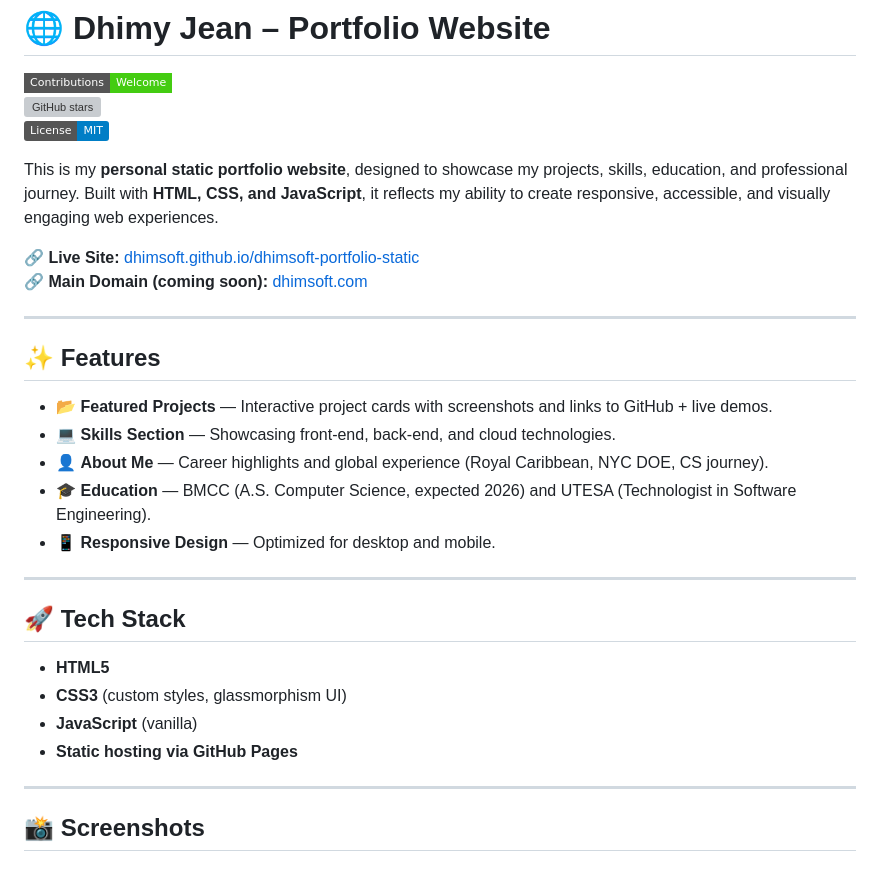
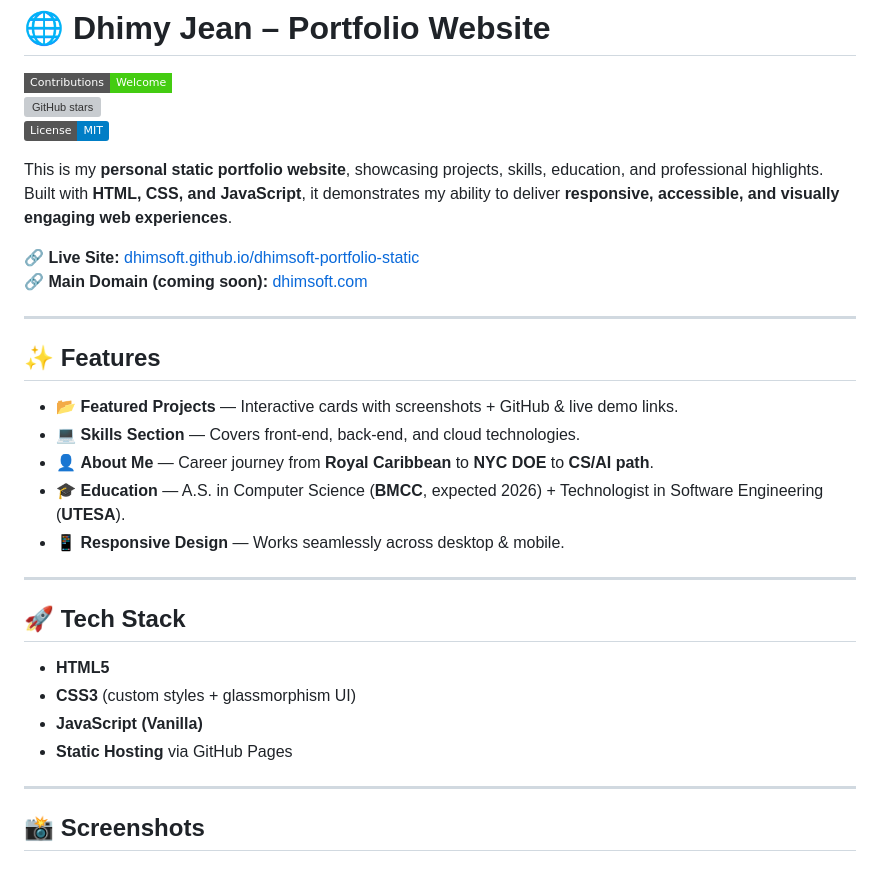
Before and after one commit to dhimsoft/dhimsoft-portfolio-static, a Markdown page: README.md, the part around one of its changes. GitHub-like rendering; badges without logos; grey boxes are pictures that could not be loaded.

```diff
--- a/README.md
+++ b/README.md
@@ -4,7 +4,8 @@
 [![GitHub stars](https://img.shields.io/github/stars/dhimsoft/dhimsoft-portfolio-static?style=social)](https://github.com/dhimsoft/dhimsoft-portfolio-static/stargazers)
 [![MIT License](https://img.shields.io/badge/License-MIT-blue.svg)](LICENSE)
 
-This is my **personal static portfolio website**, designed to showcase my projects, skills, education, and professional journey. Built with **HTML, CSS, and JavaScript**, it reflects my ability to create responsive, accessible, and visually engaging web experiences.
+This is my **personal static portfolio website**, showcasing projects, skills, education, and professional highlights.
+Built with **HTML, CSS, and JavaScript**, it demonstrates my ability to deliver **responsive, accessible, and visually engaging web experiences**.
 
 🔗 **Live Site:** [dhimsoft.github.io/dhimsoft-portfolio-static](https://dhimsoft.github.io/dhimsoft-portfolio-static)
 🔗 **Main Domain (coming soon):** [dhimsoft.com](https://dhimsoft.com)
@@ -13,20 +14,20 @@ This is my **personal static portfolio website**, designed to showcase my projec
 
 ## ✨ Features
 
-- 📂 **Featured Projects** — Interactive project cards with screenshots and links to GitHub + live demos.
-- 💻 **Skills Section** — Showcasing front-end, back-end, and cloud technologies.
-- 👤 **About Me** — Career highlights and global experience (Royal Caribbean, NYC DOE, CS journey).
-- 🎓 **Education** — BMCC (A.S. Computer Science, expected 2026) and UTESA (Technologist in Software Engineering).
-- 📱 **Responsive Design** — Optimized for desktop and mobile.
+- 📂 **Featured Projects** — Interactive cards with screenshots + GitHub & live demo links.
+- 💻 **Skills Section** — Covers front-end, back-end, and cloud technologies.
+- 👤 **About Me** — Career journey from **Royal Caribbean** to **NYC DOE** to **CS/AI path**.
+- 🎓 **Education** — A.S. in Computer Science (**BMCC**, expected 2026) + Technologist in Software Engineering (**UTESA**).
+- 📱 **Responsive Design** — Works seamlessly across desktop & mobile.
 
 ---
 
 ## 🚀 Tech Stack
 
 - **HTML5**
-- **CSS3** (custom styles, glassmorphism UI)
-- **JavaScript** (vanilla)
-- **Static hosting via GitHub Pages**
+- **CSS3** (custom styles + glassmorphism UI)
+- **JavaScript (Vanilla)**
+- **Static Hosting** via GitHub Pages
 
 ---
 
```
Also changed, not shown: other parts of README.md (+10 -10 lines).
